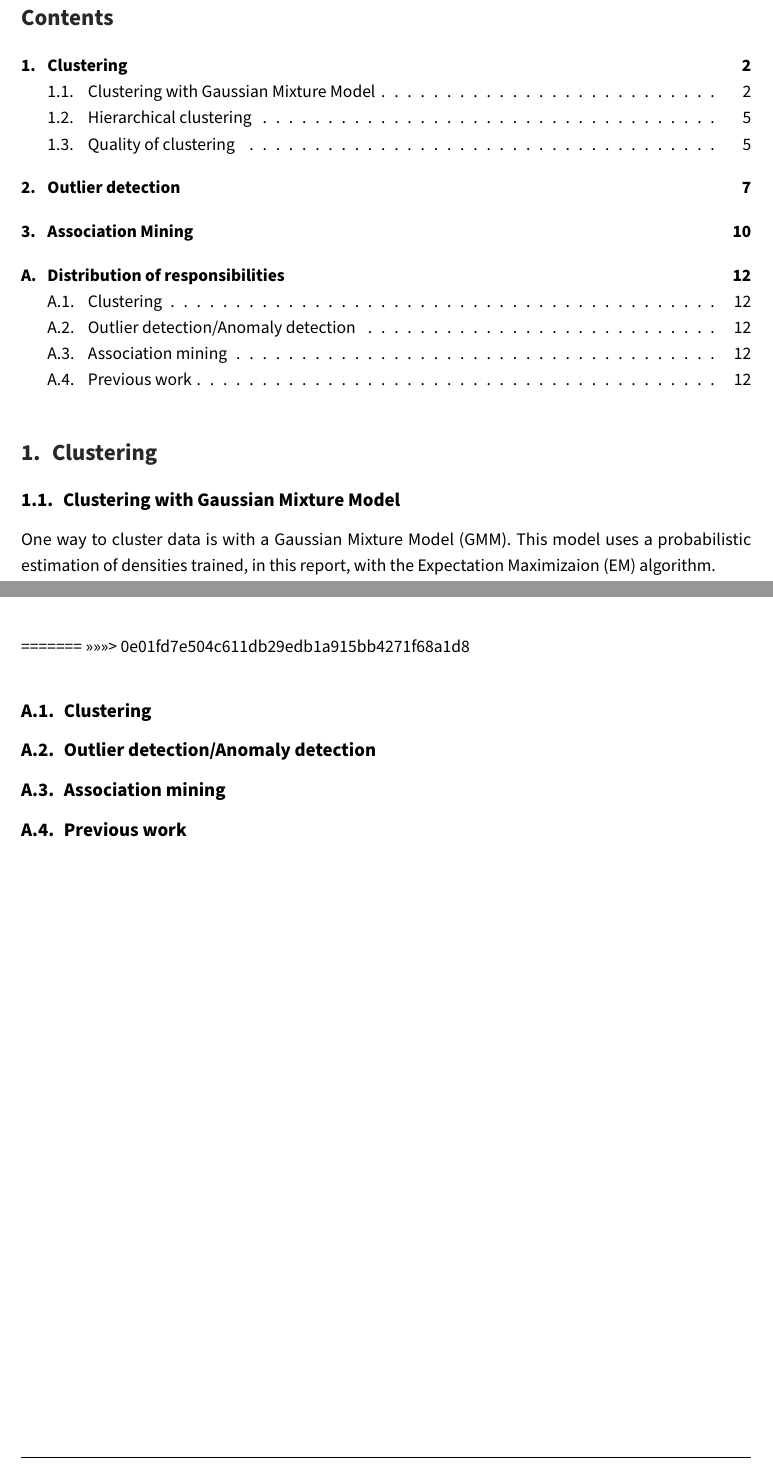
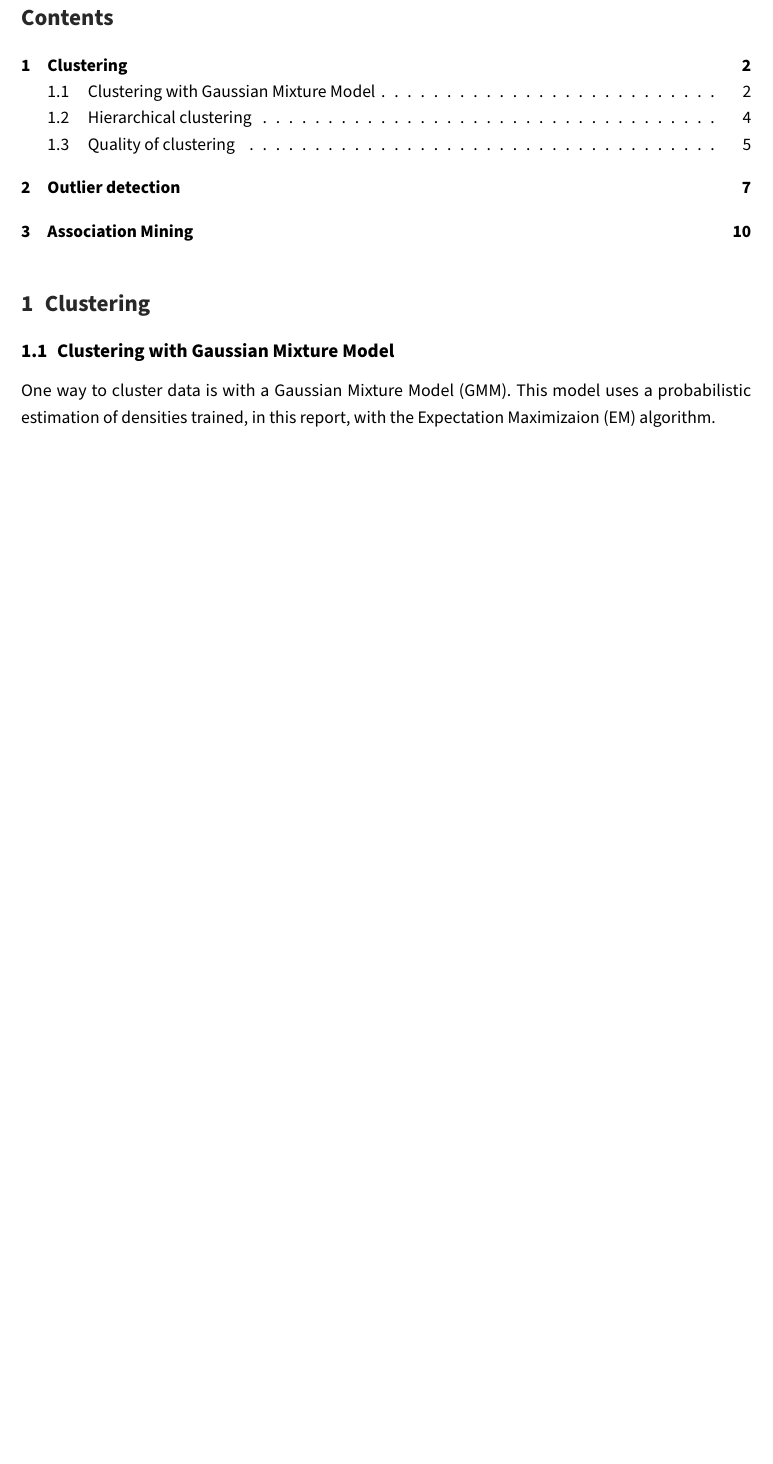
Before and after one commit to Intro-til-Machine-Learning-AHM/Projekt3, a LaTeX document (report.tex, which reads content.tex): two parts of pages 2 and 12 of 13 before the commit and part of page 2 of 12 after it, the two joined at a grey line, cut so that both start at the same text, the shorter picture padded with empty space. Compiled offline with pdfLaTeX.

Commit message:
flere minor rettelser

```diff
--- a/content.tex
+++ b/content.tex
@@ -310,13 +308,3 @@ Part 2              & Marcus                 \\
 Part 3              & Hildibjørg
 \end{tabular}
 \end{table}
-
-=======
->>>>>>> 0e01fd7e504c611db29edb1a915bb4271f68a1d8
-\subsection{Clustering}
-
-\subsection{Outlier detection/Anomaly detection}
-
-\subsection{Association mining}
-
-\subsection{Previous work}
```
Also changed, not shown: content.tex (2 more changed lines).
